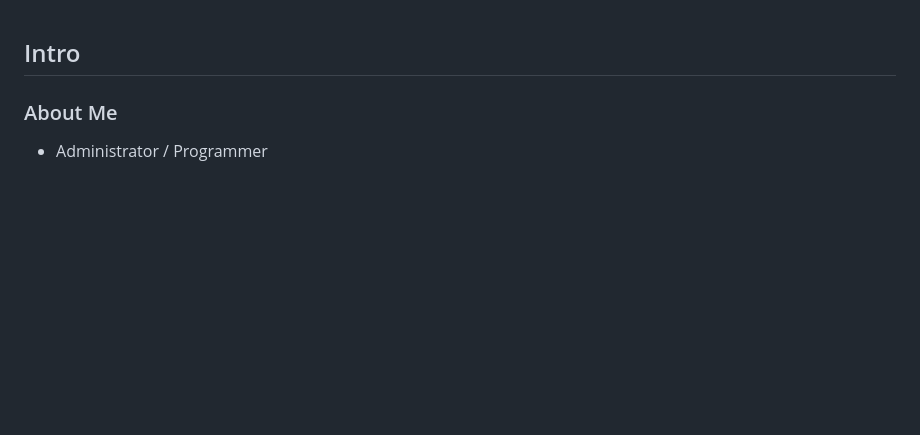
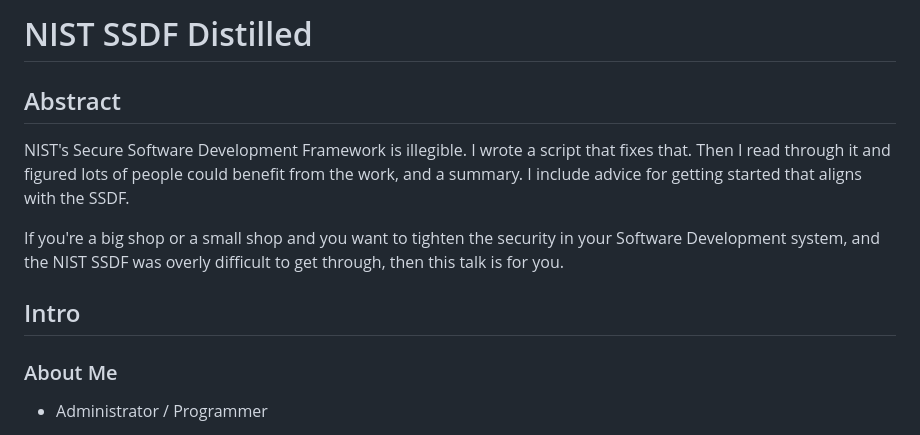
Before and after one commit to mvanwinkleias/blog_posts, a Markdown page: 2023-02-21-convert_NIST_doc_to_readable_thing/notes.md, the part around one of its changes. Drawn GitHub-style; blank space fills up the shorter version.

```diff
--- a/2023-02-21-convert_NIST_doc_to_readable_thing/notes.md
+++ b/2023-02-21-convert_NIST_doc_to_readable_thing/notes.md
@@ -1,3 +1,16 @@
+# NIST SSDF Distilled
+
+## Abstract
+
+NIST's Secure Software Development Framework is illegible.
+I wrote a script that fixes that.  Then I read through it and figured
+lots of people could benefit from the work, and a summary.  I include
+advice for getting started that aligns with the SSDF.
+
+If you're a big shop or a small shop and you want to tighten the
+security in your Software Development system, and the NIST SSDF
+was overly difficult to get through, then this talk is for you.
+
 ## Intro
 
 ### About Me
```
Also changed, not shown: other parts of 2023-02-21-convert_NIST_doc_to_readable_thing/notes.md (+14 -0 lines).
